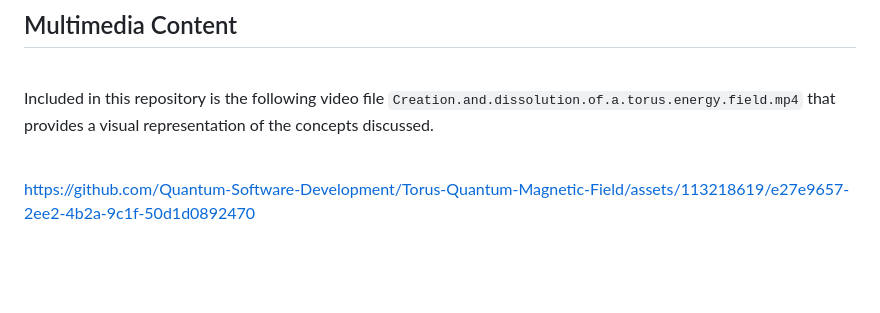
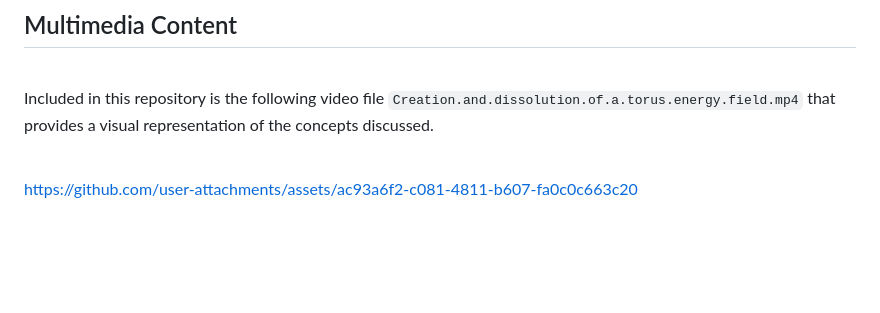
Before and after one commit to Quantum-Software-Development/Torus-Quantum-Magnetic-Field, a Markdown page: README.md, the part around the change. Rendered like a GitHub page.

Commit message:
Update README.md
Signed-off-by: Fabiana 🚀  Campanari <113218619+FabianaCampanari@users.noreply.github.com>

```diff
--- a/README.md
+++ b/README.md
@@ -18,7 +18,7 @@ Included in this repository is the following video file `Creation.and.dissolutio
 
 <br>
 
-https://github.com/Quantum-Software-Development/Torus-Quantum-Magnetic-Field/assets/113218619/e27e9657-2ee2-4b2a-9c1f-50d1d0892470
+https://github.com/user-attachments/assets/ac93a6f2-c081-4811-b607-fa0c0c663c20
 
 <br>
 
```
